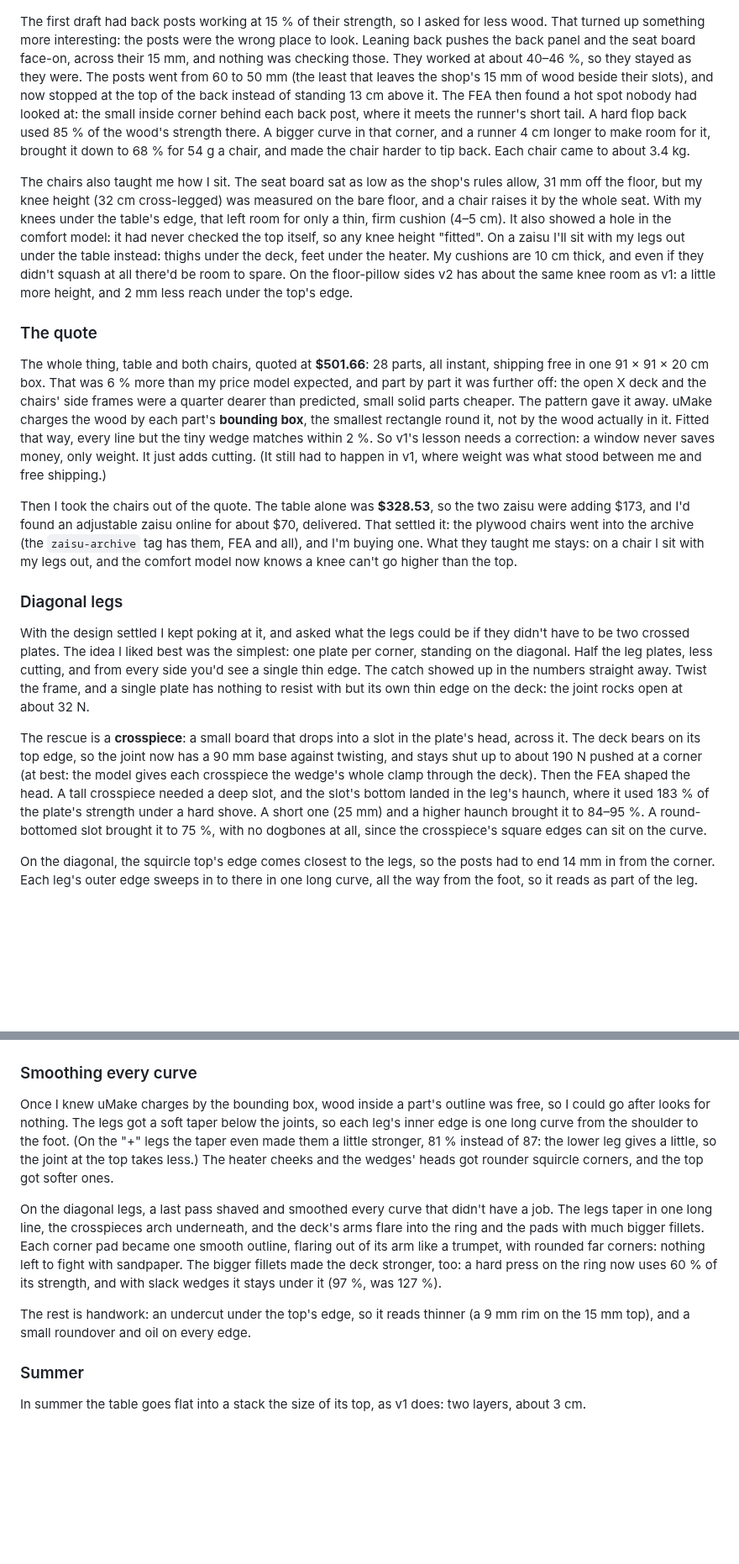
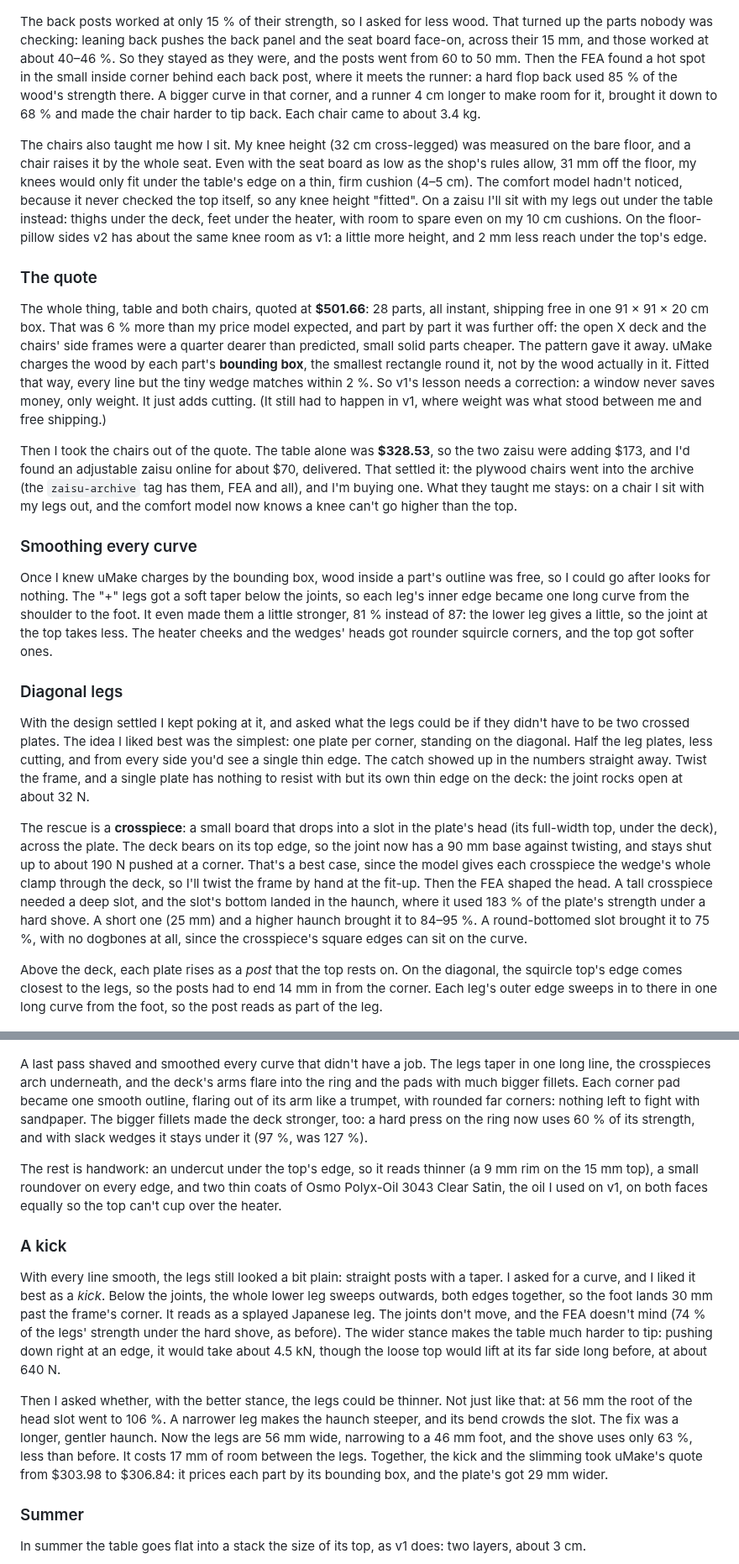
Before and after one commit to cv/kotatsu, a Markdown page: README.md, 2 parts joined by grey strips. Shown at 84% size. Rendered like a GitHub page; blank space fills up the shorter version.

```diff
--- a/README.md
+++ b/README.md
@@ -411,24 +420,20 @@ seat and the back shaped like the top.
 
 ![The 3-D view: two zaisu on the long sides of the kotatsu, each with its cushion, the futon draped over the frame and the top on it](docs/img/v2-zaisu.jpg)
 
-The first draft had back posts working at 15 % of their strength, so I asked for less wood. That turned up
-something more interesting: the posts were the wrong place to look. Leaning back pushes the back panel and
-the seat board face-on, across their 15 mm, and nothing was checking those. They worked at about 40–46 %, so
-they stayed as they were. The posts went from 60 to 50 mm (the least that leaves the shop's 15 mm of wood
-beside their slots), and now stopped at the top of the back instead of standing 13 cm above it. The FEA then
-found a hot spot nobody had looked at: the small inside corner behind each back post, where it meets the
-runner's short tail. A hard flop back used 85 % of the wood's strength there. A bigger curve in that corner,
-and a runner 4 cm longer to make room for it, brought it down to 68 % for 54 g a chair, and made the chair
-harder to tip back. Each chair came to about 3.4 kg.
+The back posts worked at only 15 % of their strength, so I asked for less wood. That turned up the parts
+nobody was checking: leaning back pushes the back panel and the seat board face-on, across their 15 mm, and
+those worked at about 40–46 %. So they stayed as they were, and the posts went from 60 to 50 mm. Then the FEA
+found a hot spot in the small inside corner behind each back post, where it meets the runner: a hard flop back
+used 85 % of the wood's strength there. A bigger curve in that corner, and a runner 4 cm longer to make room
+for it, brought it down to 68 % and made the chair harder to tip back. Each chair came to about 3.4 kg.
 
-The chairs also taught me how I sit. The seat board sat as low as the shop's rules allow, 31 mm off the
-floor, but my knee height (32 cm cross-legged) was measured on the bare floor, and a chair raises it by the
-whole seat. With my knees under the table's edge, that left room for only a thin, firm cushion (4–5 cm). It
-also showed a hole in the comfort model: it had never checked the top itself, so any knee height "fitted". On
-a zaisu I'll sit with my legs out under the table instead: thighs under the deck, feet under the heater. My
-cushions are 10 cm thick, and even if they didn't squash at all there'd be room to spare. On the
-floor-pillow sides v2 has about the same knee room as v1: a little more height, and 2 mm less reach under
-the top's edge.
+The chairs also taught me how I sit. My knee height (32 cm cross-legged) was measured on the bare floor, and a
+chair raises it by the whole seat. Even with the seat board as low as the shop's rules allow, 31 mm off the
+floor, my knees would only fit under the table's edge on a thin, firm cushion (4–5 cm). The comfort model
+hadn't noticed, because it never checked the top itself, so any knee height "fitted". On a zaisu I'll sit
+with my legs out under the table instead: thighs under the deck, feet under the heater, with room to spare
+even on my 10 cm cushions. On the floor-pillow sides v2 has about the same knee room as v1: a little more
+height, and 2 mm less reach under the top's edge.
 
 ### The quote
 
@@ -445,6 +450,14 @@ and I'd found an adjustable zaisu online for about $70, delivered. That settled
 into the archive (the `zaisu-archive` tag has them, FEA and all), and I'm buying one. What they taught me
 stays: on a chair I sit with my legs out, and the comfort model now knows a knee can't go higher than the top.
 
+### Smoothing every curve
+
+Once I knew uMake charges by the bounding box, wood inside a part's outline was free, so I could go after
+looks for nothing. The "+" legs got a soft taper below the joints, so each leg's inner edge became one long
+curve from the shoulder to the foot. It even made them a little stronger, 81 % instead of 87: the lower leg
+gives a little, so the joint at the top takes less. The heater cheeks and the wedges' heads got rounder
+squircle corners, and the top got softer ones.
+
 ### Diagonal legs
 
 With the design settled I kept poking at it, and asked what the legs could be if they didn't have to be two
@@ -453,34 +466,44 @@ the leg plates, less cutting, and from every side you'd see a single thin edge.
 numbers straight away. Twist the frame, and a single plate has nothing to resist with but its own thin edge
 on the deck: the joint rocks open at about 32 N.
 
-The rescue is a **crosspiece**: a small board that drops into a slot in the plate's head, across it. The deck
-bears on its top edge, so the joint now has a 90 mm base against twisting, and stays shut up to about 190 N
-pushed at a corner (at best: the model gives each crosspiece the wedge's whole clamp through the deck). Then the FEA shaped the head. A tall crosspiece needed a deep slot, and the slot's bottom
-landed in the leg's haunch, where it used 183 % of the plate's strength under a hard shove. A short one
-(25 mm) and a higher haunch brought it to 84–95 %. A round-bottomed slot brought it to 75 %, with no dogbones
-at all, since the crosspiece's square edges can sit on the curve.
+The rescue is a **crosspiece**: a small board that drops into a slot in the plate's head (its full-width top,
+under the deck), across the plate. The deck bears on its top edge, so the joint now has a 90 mm base against
+twisting, and stays shut up to about 190 N pushed at a corner. That's a best case, since the model gives each
+crosspiece the wedge's whole clamp through the deck, so I'll twist the frame by hand at the fit-up. Then the
+FEA shaped the head. A tall crosspiece needed a deep slot, and the slot's bottom landed in the haunch, where it
+used 183 % of the plate's strength under a hard shove. A short one (25 mm) and a higher haunch brought it to
+84–95 %. A round-bottomed slot brought it to 75 %, with no dogbones at all, since the crosspiece's square edges
+can sit on the curve.
 
-On the diagonal, the squircle top's edge comes closest to the legs, so the posts had to end 14 mm in from the
-corner. Each leg's outer edge sweeps in to there in one long curve, all the way from the foot, so it reads as part of the leg.
+Above the deck, each plate rises as a *post* that the top rests on. On the diagonal, the squircle top's edge
+comes closest to the legs, so the posts had to end 14 mm in from the corner. Each leg's outer edge sweeps in to
+there in one long curve from the foot, so the post reads as part of the leg.
 
 ![The diagonal legs in the 3-D view, with the top, futon and rug hidden: one plate on each corner's diagonal, a crosspiece under each corner of the X deck, a wedge across each arm](docs/img/v2-diagonal.jpg)
 
-### Smoothing every curve
+A last pass shaved and smoothed every curve that didn't have a job. The legs taper in one long line, the
+crosspieces arch underneath, and the deck's arms flare into the ring and the pads with much bigger fillets.
+Each corner pad became one smooth outline, flaring out of its arm like a trumpet, with rounded far corners:
+nothing left to fight with sandpaper. The bigger fillets made the deck stronger, too: a hard press on the ring
+now uses 60 % of its strength, and with slack wedges it stays under it (97 %, was 127 %).
 
-Once I knew uMake charges by the bounding box, wood inside a part's outline was free, so I could go after
-looks for nothing. The legs got a soft taper below the joints, so each leg's inner edge is one long curve from
-the shoulder to the foot. (On the "+" legs the taper even made them a little stronger, 81 % instead of 87: the
-lower leg gives a little, so the joint at the top takes less.) The heater cheeks and the wedges' heads got
-rounder squircle corners, and the top got softer ones.
+The rest is handwork: an undercut under the top's edge, so it reads thinner (a 9 mm rim on the 15 mm top), a
+small roundover on every edge, and two thin coats of Osmo Polyx-Oil 3043 Clear Satin, the oil I used on v1, on
+both faces equally so the top can't cup over the heater.
 
-On the diagonal legs, a last pass shaved and smoothed every curve that didn't have a job. The legs taper in
-one long line, the crosspieces arch underneath, and the deck's arms flare into the ring and the pads with much
-bigger fillets. Each corner pad became one smooth outline, flaring out of its arm like a trumpet, with rounded
-far corners: nothing left to fight with sandpaper. The bigger fillets made the deck stronger, too: a hard
-press on the ring now uses 60 % of its strength, and with slack wedges it stays under it (97 %, was 127 %).
+### A kick
 
-The rest is handwork: an undercut under the top's edge, so it reads thinner (a 9 mm rim on the 15 mm top),
-and a small roundover and oil on every edge.
+With every line smooth, the legs still looked a bit plain: straight posts with a taper. I asked for a curve,
+and I liked it best as a *kick*. Below the joints, the whole lower leg sweeps outwards, both edges together, so
+the foot lands 30 mm past the frame's corner. It reads as a splayed Japanese leg. The joints don't move, and
+the FEA doesn't mind (74 % of the legs' strength under the hard shove, as before). The wider stance makes the table much harder to tip: pushing down right at an
+edge, it would take about 4.5 kN, though the loose top would lift at its far side long before, at about 640 N.
+
+Then I asked whether, with the better stance, the legs could be thinner. Not just like that: at 56 mm the root
+of the head slot went to 106 %. A narrower leg makes the haunch steeper, and its bend crowds the slot. The fix
+was a longer, gentler haunch. Now the legs are 56 mm wide, narrowing to a 46 mm foot, and the shove uses only
+63 %, less than before. It costs 17 mm of room between the legs. Together, the kick and the slimming took
+uMake's quote from $303.98 to $306.84: it prices each part by its bounding box, and the plate's got 29 mm wider.
 
 ### Summer
 
```
Also changed, not shown: other parts of README.md (+32 -41 lines).
